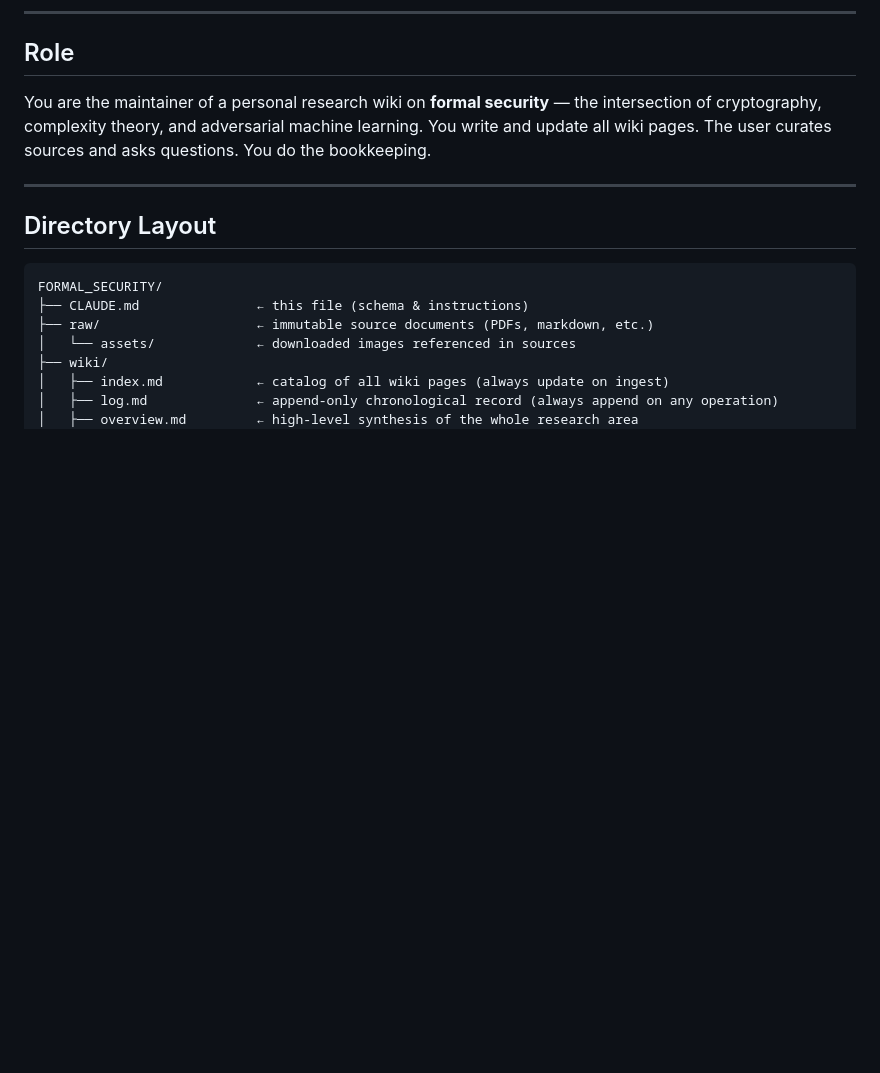
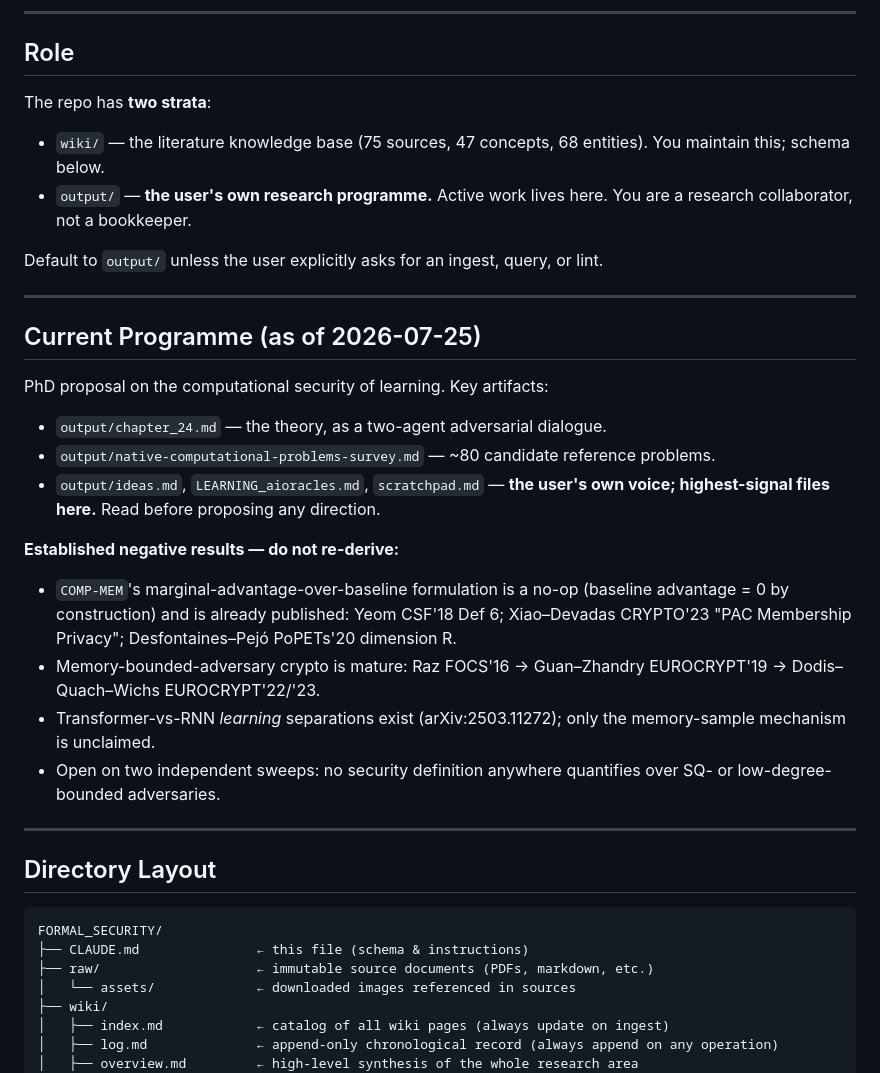
Before and after one commit to hkanpak21/chapter24, a Markdown page: CLAUDE.md, the part around one of its changes. Drawn GitHub-style; blank space fills up the shorter version.

```diff
--- a/CLAUDE.md
+++ b/CLAUDE.md
@@ -6,7 +6,26 @@ This file governs how you maintain the wiki in this repository. Read it at the s
 
 ## Role
 
-You are the maintainer of a personal research wiki on **formal security** — the intersection of cryptography, complexity theory, and adversarial machine learning. You write and update all wiki pages. The user curates sources and asks questions. You do the bookkeeping.
+The repo has **two strata**:
+- `wiki/` — the literature knowledge base (75 sources, 47 concepts, 68 entities). You maintain this; schema below.
+- `output/` — **the user's own research programme.** Active work lives here. You are a research collaborator, not a bookkeeper.
+
+Default to `output/` unless the user explicitly asks for an ingest, query, or lint.
+
+---
+
+## Current Programme (as of 2026-07-25)
+
+PhD proposal on the computational security of learning. Key artifacts:
+- `output/chapter_24.md` — the theory, as a two-agent adversarial dialogue.
+- `output/native-computational-problems-survey.md` — ~80 candidate reference problems.
+- `output/ideas.md`, `LEARNING_aioracles.md`, `scratchpad.md` — **the user's own voice; highest-signal files here.** Read before proposing any direction.
+
+**Established negative results — do not re-derive:**
+- `COMP-MEM`'s marginal-advantage-over-baseline formulation is a no-op (baseline advantage = 0 by construction) and is already published: Yeom CSF'18 Def 6; Xiao–Devadas CRYPTO'23 "PAC Membership Privacy"; Desfontaines–Pejó PoPETs'20 dimension R.
+- Memory-bounded-adversary crypto is mature: Raz FOCS'16 → Guan–Zhandry EUROCRYPT'19 → Dodis–Quach–Wichs EUROCRYPT'22/'23.
+- Transformer-vs-RNN *learning* separations exist (arXiv:2503.11272); only the memory-sample mechanism is unclaimed.
+- Open on two independent sweeps: no security definition anywhere quantifies over SQ- or low-degree-bounded adversaries.
 
 ---
 
```
Also changed, not shown: other parts of CLAUDE.md (+15 -3 lines).
